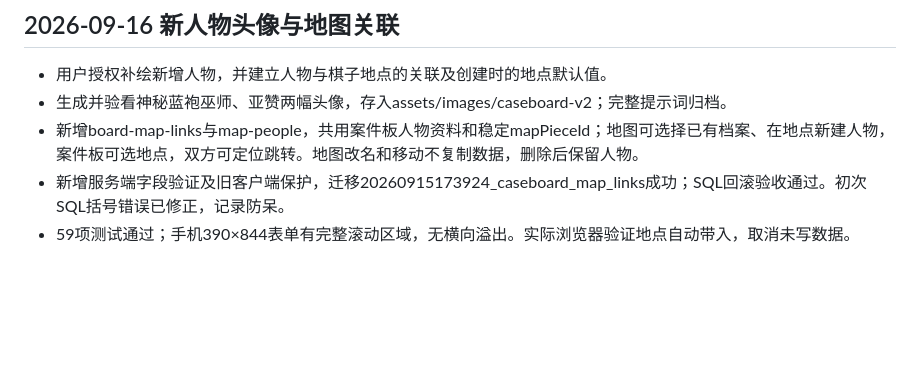
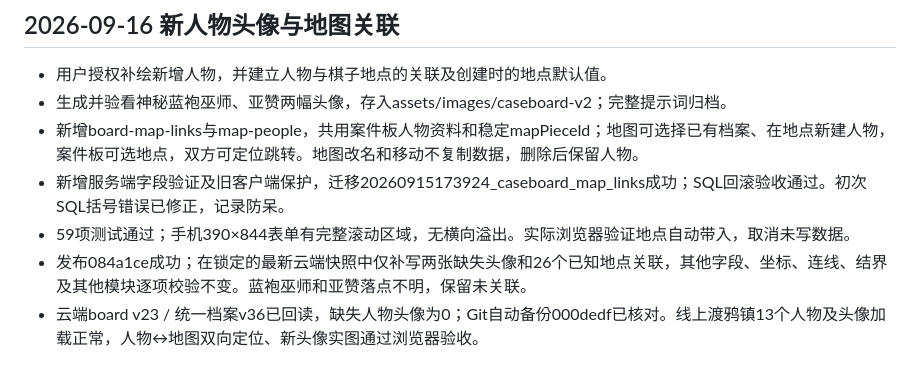
Before and after one commit to Sherlock3rd/DNDcard, a Markdown page: session/session.md, the part around the change. Drawn GitHub-style; blank space fills up the shorter version.

Commit message:
Record deployed person links and archive verification

```diff
--- a/session/session.md
+++ b/session/session.md
@@ -254,3 +254,5 @@
 - 新增board-map-links与map-people，共用案件板人物资料和稳定mapPieceId；地图可选择已有档案、在地点新建人物，案件板可选地点，双方可定位跳转。地图改名和移动不复制数据，删除后保留人物。
 - 新增服务端字段验证及旧客户端保护，迁移20260915173924_caseboard_map_links成功；SQL回滚验收通过。初次SQL括号错误已修正，记录防呆。
 - 59项测试通过；手机390×844表单有完整滚动区域，无横向溢出。实际浏览器验证地点自动带入，取消未写数据。
+- 发布084a1ce成功；在锁定的最新云端快照中仅补写两张缺失头像和26个已知地点关联，其他字段、坐标、连线、结界及其他模块逐项校验不变。蓝袍巫师和亚赞落点不明，保留未关联。
+- 云端board v23 / 统一档案v36已回读，缺失人物头像为0；Git自动备份000dedf已核对。线上渡鸦镇13个人物及头像加载正常，人物↔地图双向定位、新头像实图通过浏览器验收。
```
